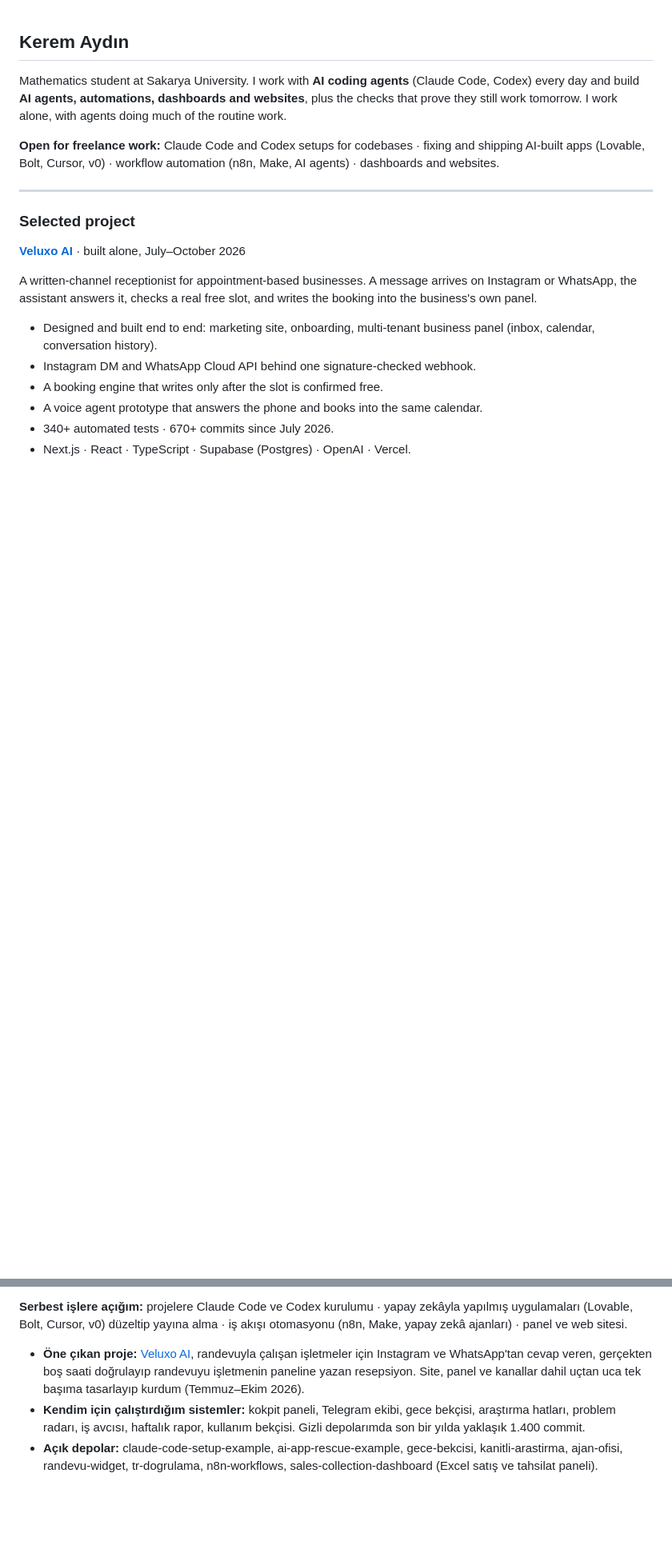
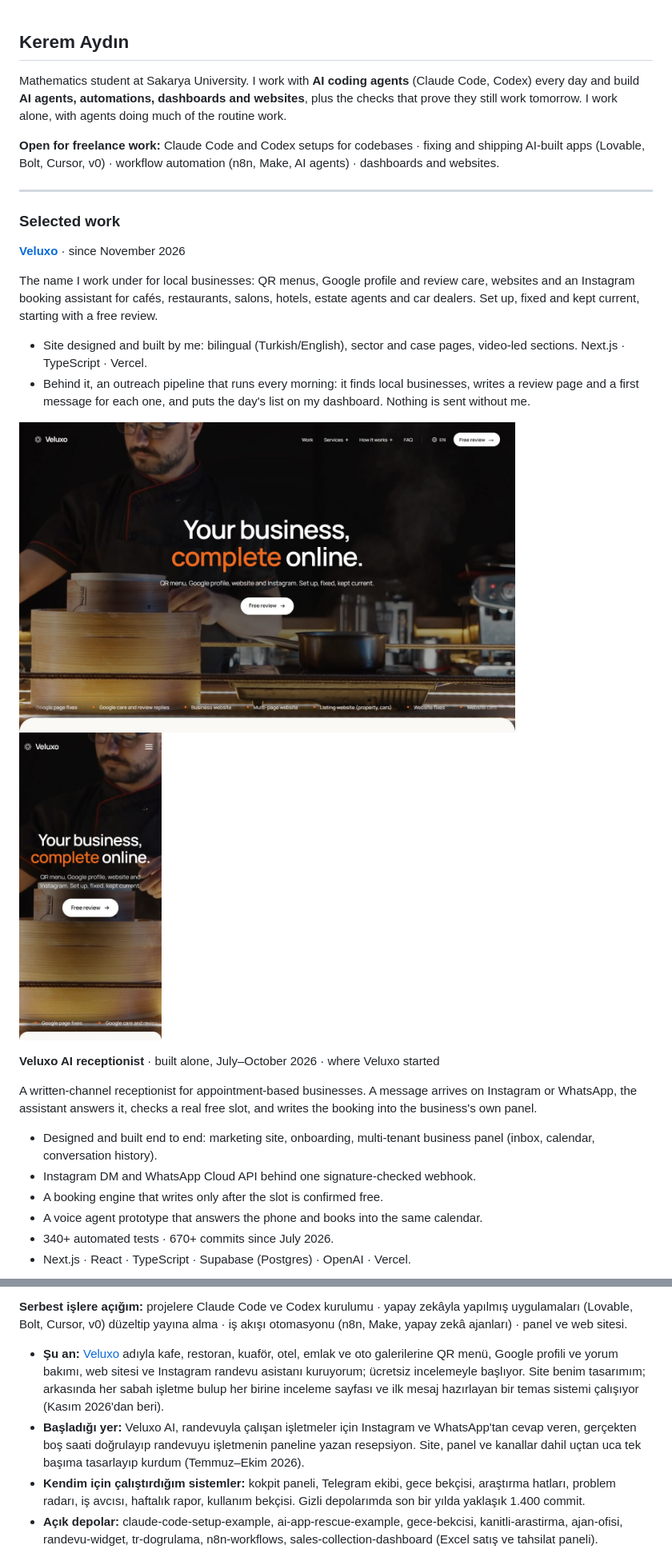
Before and after one commit to kerem-aydin/kerem-aydin, a Markdown page: README.md, 2 parts joined by grey strips. Shown at 80% size. Rendered like a GitHub page; pictures changed too: assets/veluxo-site-desktop.jpg (added), assets/veluxo-site-phone.jpg (added); folded sections open; blank space fills up the shorter version.

Commit message:
Profile: Veluxo as it is now (local business studio), original receptionist kept as where it started
Co-Authored-By: Claude Opus 5.5 <noreply@anthropic.com>

```diff
--- a/README.md
+++ b/README.md
@@ -11,9 +11,27 @@ automation (n8n, Make, AI agents) · dashboards and websites.
 
 ---
 
-### Selected project
+### Selected work
 
-**[Veluxo AI](https://veluxoai.com)** · built alone, July–October 2026
+**[Veluxo](https://veluxoai.com)** · since November 2026
+
+The name I work under for local businesses: QR menus, Google profile and review
+care, websites and an Instagram booking assistant for cafés, restaurants,
+salons, hotels, estate agents and car dealers. Set up, fixed and kept current,
+starting with a free review.
+
+- Site designed and built by me: bilingual (Turkish/English), sector and case
+  pages, video-led sections. Next.js · TypeScript · Vercel.
+- Behind it, an outreach pipeline that runs every morning: it finds local
+  businesses, writes a review page and a first message for each one, and puts
+  the day's list on my dashboard. Nothing is sent without me.
+
+<p>
+  <a href="https://veluxoai.com"><img src="assets/veluxo-site-desktop.jpg" alt="Veluxo home page on desktop" width="620"></a>
+  <a href="https://veluxoai.com"><img src="assets/veluxo-site-phone.jpg" alt="Veluxo home page on a phone" width="178"></a>
+</p>
+
+**Veluxo AI receptionist** · built alone, July–October 2026 · where Veluxo started
 
 A written-channel receptionist for appointment-based businesses. A message
 arrives on Instagram or WhatsApp, the assistant answers it, checks a real free
@@ -102,10 +121,13 @@ otomasyonlar, paneller ve web siteleri** kuruyorum; bunların yarın da
 zekâyla yapılmış uygulamaları (Lovable, Bolt, Cursor, v0) düzeltip yayına alma ·
 iş akışı otomasyonu (n8n, Make, yapay zekâ ajanları) · panel ve web sitesi.
 
-- **Öne çıkan proje:** [Veluxo AI](https://veluxoai.com), randevuyla çalışan işletmeler için
-  Instagram ve WhatsApp'tan cevap veren, gerçekten boş saati doğrulayıp randevuyu
-  işletmenin paneline yazan resepsiyon. Site, panel ve kanallar dahil uçtan uca tek başıma tasarlayıp
-  kurdum (Temmuz–Ekim 2026).
+- **Şu an:** [Veluxo](https://veluxoai.com) adıyla kafe, restoran, kuaför, otel, emlak ve oto
+  galerilerine QR menü, Google profili ve yorum bakımı, web sitesi ve Instagram randevu asistanı
+  kuruyorum; ücretsiz incelemeyle başlıyor. Site benim tasarımım; arkasında her sabah işletme bulup
+  her birine inceleme sayfası ve ilk mesaj hazırlayan bir temas sistemi çalışıyor (Kasım 2026'dan beri).
+- **Başladığı yer:** Veluxo AI, randevuyla çalışan işletmeler için Instagram ve WhatsApp'tan cevap
+  veren, gerçekten boş saati doğrulayıp randevuyu işletmenin paneline yazan resepsiyon. Site, panel
+  ve kanallar dahil uçtan uca tek başıma tasarlayıp kurdum (Temmuz–Ekim 2026).
 - **Kendim için çalıştırdığım sistemler:** kokpit paneli, Telegram ekibi, gece
   bekçisi, araştırma hatları, problem radarı, iş avcısı, haftalık rapor,
   kullanım bekçisi. Gizli depolarımda son bir yılda yaklaşık 1.400 commit.
```
Also changed, not shown: other parts of README.md (+4 -3 lines).
